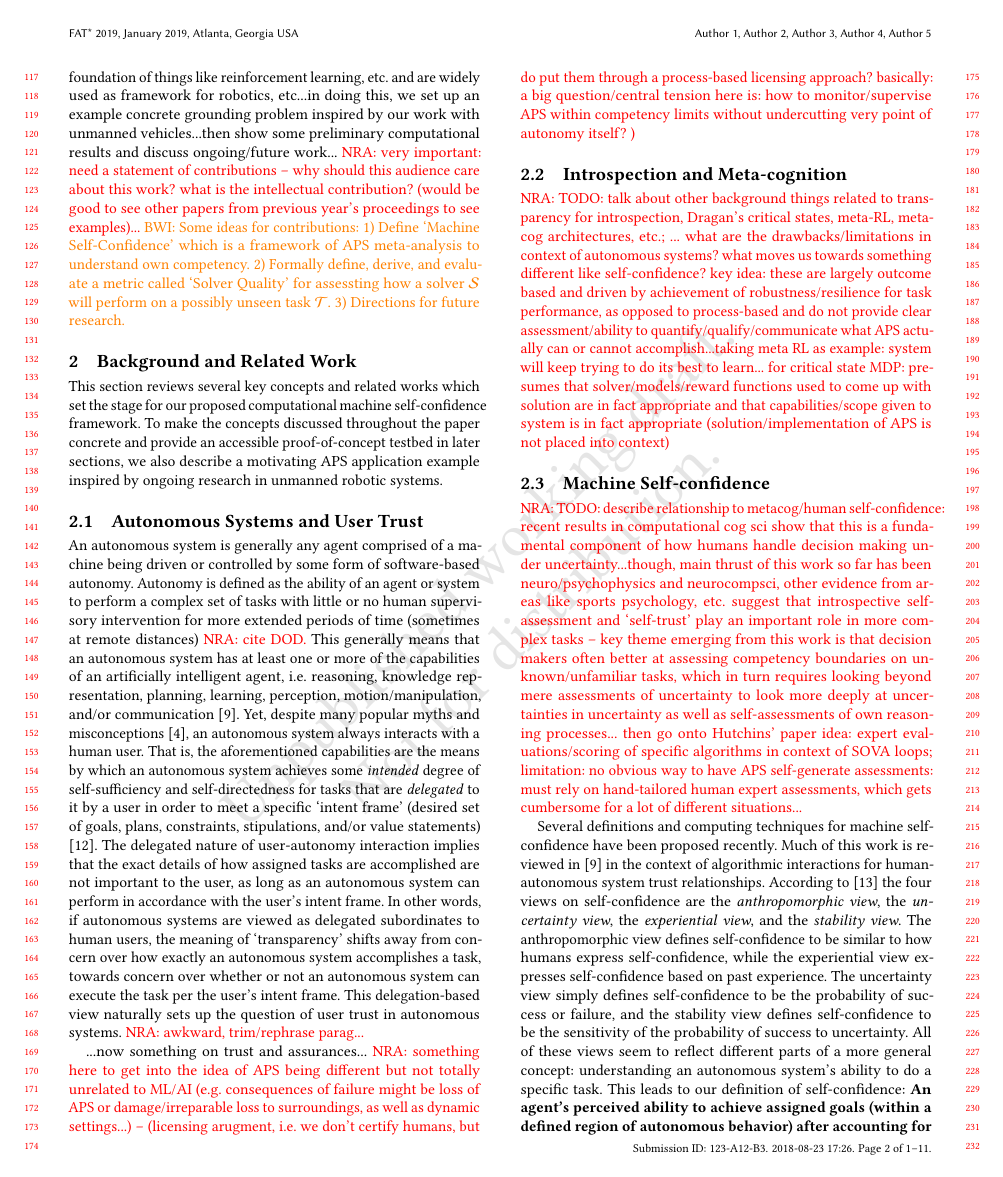
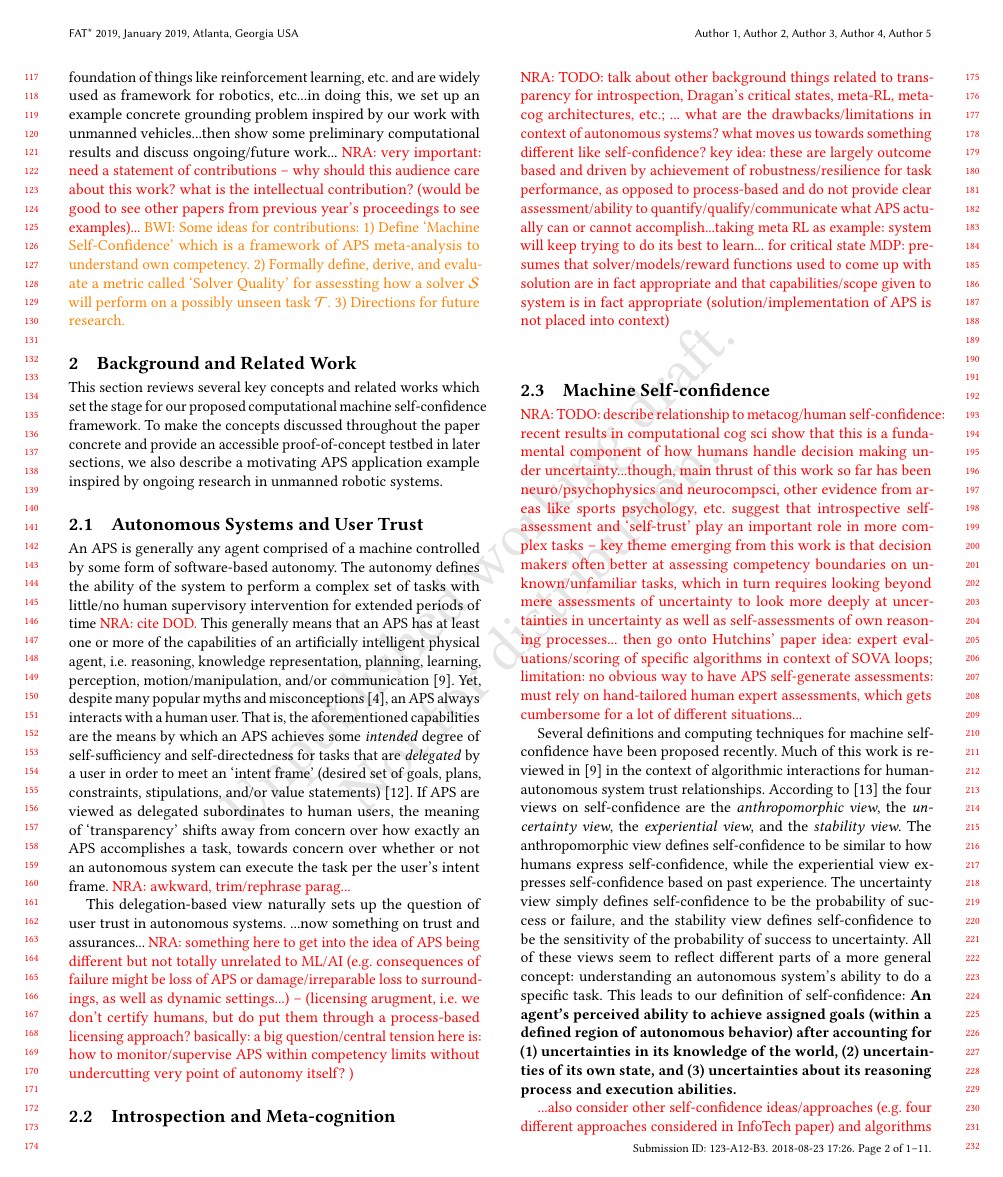
Before and after one commit to bisraelsen/SolverQuality, a LaTeX paper (main.tex, which reads introduction.tex): page 2 of 11. Compiled offline with pdfLaTeX.

Commit message:
Updates from ShareLaTeX

```diff
--- a/introduction.tex
+++ b/introduction.tex
@@ -50,11 +50,13 @@ and thereby can be used to calibrate user trust in APS for uncertain task settin
 This section reviews several key concepts and related works which set the stage for our proposed computational machine self-confidence framework. To make the concepts discussed throughout the paper concrete and provide an accessible proof-of-concept testbed in later sections, we also describe a motivating APS application example inspired by ongoing research in unmanned robotic systems.
 
 \subsection{Autonomous Systems and User Trust}
-An autonomous system is generally any agent comprised of a machine being driven or controlled by some form of software-based autonomy. Autonomy is defined as the ability of an agent or system to perform a complex set of tasks with little or no human supervisory intervention for more extended periods of time (sometimes at remote distances) \nisar{cite DOD.} This generally means that an autonomous system has at least one or more of the capabilities of an artificially intelligent agent, i.e. reasoning, knowledge representation, planning, learning, perception, motion/manipulation, and/or communication \cite{Israelsen2017-ym}.
-Yet, despite many popular myths and misconceptions \cite{Bradshaw2013-ck}, an autonomous system always interacts with a human user.
-That is, the aforementioned capabilities are the means by which an autonomous system achieves some \emph{intended} degree of self-sufficiency and self-directedness for tasks that are \emph{delegated} to it by a user in order to meet a specific `intent frame' (desired set of goals, plans, constraints, stipulations, and/or value statements) \cite{Miller2014-av}. The delegated nature of user-autonomy interaction implies that the exact details of how assigned tasks are accomplished are not important to the user, as long as an autonomous system can perform in accordance with the user's intent frame. In other words, if autonomous systems are viewed as delegated subordinates to human users, the meaning of `transparency' shifts away from concern over how exactly an autonomous system accomplishes a task, towards concern over whether or not an autonomous system can execute the task per the user's intent frame. This delegation-based view naturally sets up the question of user trust in autonomous systems. \nisar{awkward, trim/rephrase parag...}
+An APS is generally any agent comprised of a machine controlled by some form of software-based autonomy. The autonomy defines the ability of the system to perform a complex set of tasks with little/no human supervisory intervention for extended periods of time \nisar{cite DOD.} This generally means that an APS has at least one or more of the capabilities of an artificially intelligent physical agent, i.e. reasoning, knowledge representation, planning, learning, perception, motion/manipulation, and/or communication \cite{Israelsen2017-ym}.
+Yet, despite many popular myths and misconceptions \cite{Bradshaw2013-ck}, an APS always interacts with a human user.
+That is, the aforementioned capabilities are the means by which an APS achieves some \emph{intended} degree of self-sufficiency and self-directedness for tasks that are \emph{delegated} by a user in order to meet an `intent frame' (desired set of goals, plans, constraints, stipulations, and/or value statements) \cite{Miller2014-av}.
+%The delegated nature of user-APS interaction implies that the exact details of how assigned tasks are accomplished are not important to the user, as long as an autonomous system can perform in accordance with the user's intent frame. In other words,
+If APS are viewed as delegated subordinates to human users, the meaning of `transparency' shifts away from concern over how exactly an APS accomplishes a task, towards concern over whether or not an autonomous system can execute the task per the user's intent frame. \nisar{awkward, trim/rephrase parag...}
 
-...now something on trust and assurances...
+This delegation-based view naturally sets up the question of user trust in autonomous systems. ...now something on trust and assurances...
 \nisar{something here to get into the idea of APS being different but not totally unrelated to ML/AI (e.g. consequences of failure might be loss of APS or damage/irreparable loss to surroundings, as well as dynamic settings...) --  (licensing arugment, i.e. we don't certify humans, but do put them through a process-based licensing approach? basically: a big question/central tension here is: how to monitor/supervise APS within competency limits without undercutting very point of autonomy itself? )}
 
 \subsection{Introspection and Meta-cognition}
```
